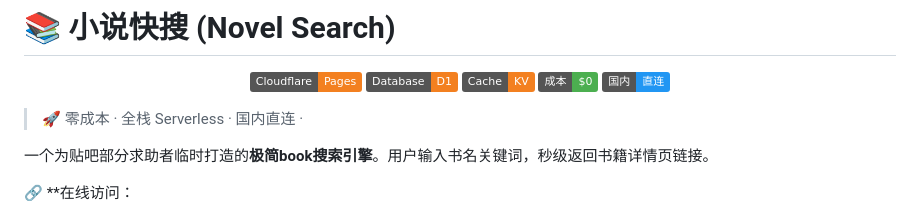
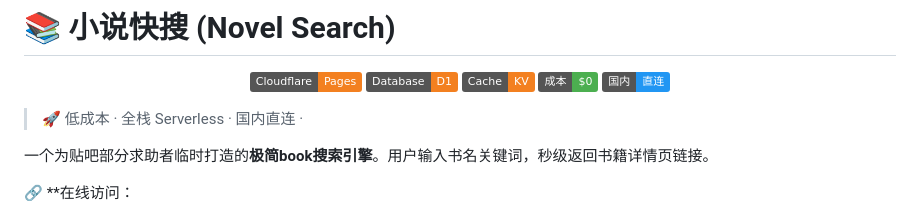
Before and after one commit to zyl-linnn/novel-search-serverless, a Markdown page: README.md, the part around the change. Rendered like a GitHub page; badges without logos.

```diff
--- a/README.md
+++ b/README.md
@@ -8,7 +8,7 @@
   <img src="https://img.shields.io/badge/国内-直连-2196F3" alt="国内直连">
 </p>
 
-> 🚀 零成本 · 全栈 Serverless · 国内直连 ·
+> 🚀 低成本 · 全栈 Serverless · 国内直连 ·
 
 一个为贴吧部分求助者临时打造的**极简book搜索引擎**。用户输入书名关键词，秒级返回书籍详情页链接。
 
```
